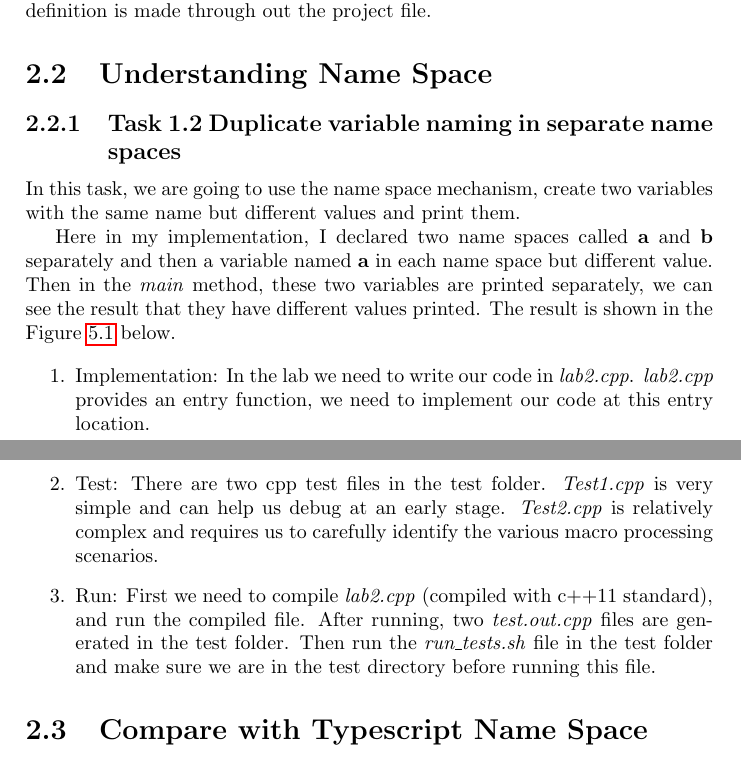
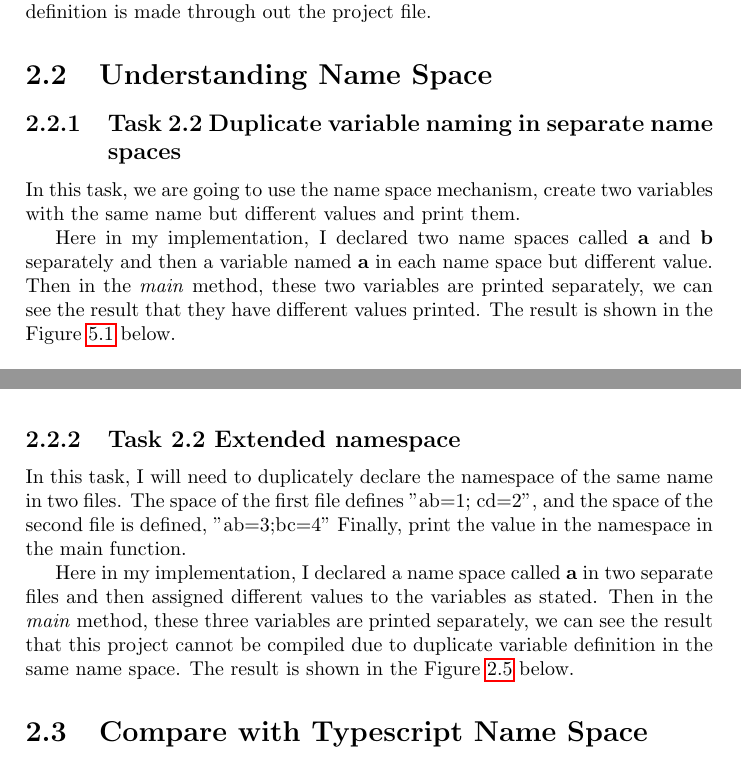
Before and after one commit to StrayBird-ATSH/DocumentationForOOPCourse, a LaTeX document (Lab3_Linkage/report.tex): two parts of pages 13 and 17 of 24, joined at a grey line, cut so that both start at the same text. Compiled offline with pdfLaTeX.

Commit message:
Add the contents for sub task 2.2 part

```diff
--- a/Lab3_Linkage/report.tex
+++ b/Lab3_Linkage/report.tex
@@ -250,7 +250,7 @@ The result of the change is shown in the Figure \ref{3} below, indicating an com
 
 As per have stated above, an \emph{extern} keyword indicates that this variable is defined somewhere else in this file, hence it will cause a compiling error if no definition is made through out the project file.
 \section{Understanding Name Space}
-\subsection{Task 1.2 Duplicate variable naming in separate name spaces}
+\subsection{Task 2.2 Duplicate variable naming in separate name spaces}
 In this task, we are going to use the name space mechanism, create two variables with the same name but different values and print them.
 \par
 Here in my implementation, I declared two name spaces called \textbf{a} and \textbf{b} separately and then a variable named \textbf{a} in each name space but different value. Then in the \emph{main} method, these two variables are printed separately, we can see the result that they have different values printed. The result is shown in the Figure \ref{4} below.
@@ -262,12 +262,8 @@ Here in my implementation, I declared two name spaces called \textbf{a} and \tex
   \caption{Execute Results of Task 2.1}\label{4}
 \end{figure}
 
+\subsection{Task 2.2 Extended namespace}
+In this task, I will need to duplicately declare the namespace of the same name in two files. The space of the first file defines "ab=1; cd=2", and the space of the second file is defined, "ab=3;bc=4" Finally, print the value in the namespace in the main function.
+\par
+Here in my implementation, I declared a name space called \textbf{a} in two separate files and then assigned different values to the variables as stated. Then in the \emph{main} method, these three variables are printed separately, we can see the result that this project cannot be compiled due to duplicate variable definition in the same name space. The result is shown in the Figure \ref{5} below.
 
-\begin{enumerate}
-\item
-Implementation: In the lab we need to write our code in \emph{lab2.cpp}. \emph{lab2.cpp} provides an entry function, we need to implement our code at this entry location.
-\item
-Test: There are two cpp test files in the test folder. \emph{Test1.cpp} is very simple and can help us debug at an early stage. \emph{Test2.cpp} is relatively complex and requires us to carefully identify the various macro processing scenarios.
-\item
-Run: First we need to compile \emph{lab2.cpp} (compiled with c++11 standard), and run the compiled file. After running, two \emph{test.out.cpp} files are generated in the test folder. Then run the \emph{run\_tests.sh} file in the test folder and make sure we are in the test directory before running this file.
-\end{enumerate}
@@ -274,3 +273,5 @@ Run: First we need to compile \emph{lab2.cpp} (compiled with c++11 standard), an
+  \caption{Execute Results of Task 2.2}\label{5}
+\end{figure}
 \section{Compare with Typescript Name Space}
 The test cases in this lab are designed to check the following directives.
 \begin{itemize}
```
Also changed, not shown: Lab3_Linkage/report.pdf, Lab3_Linkage/report.tex (3 more changed lines).
